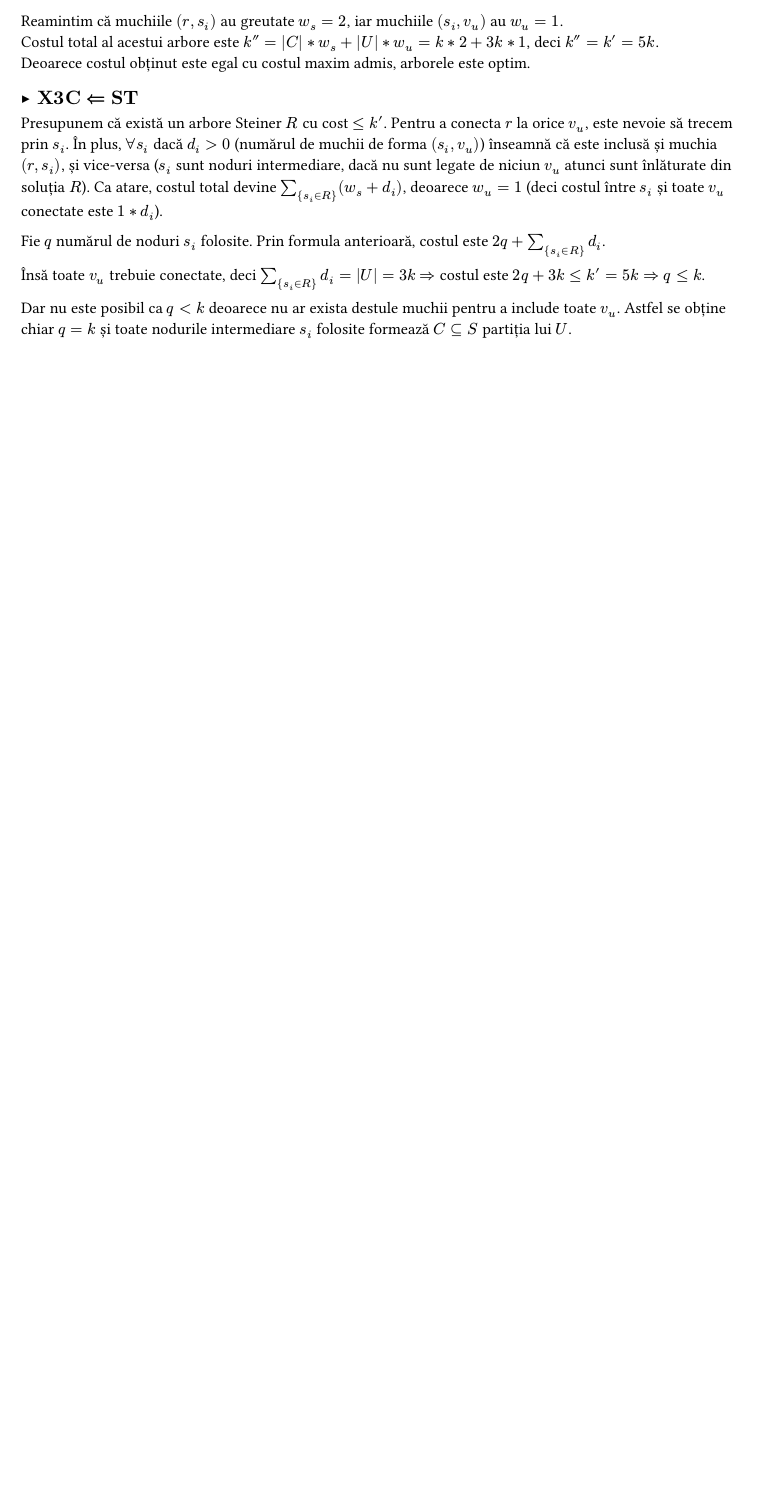
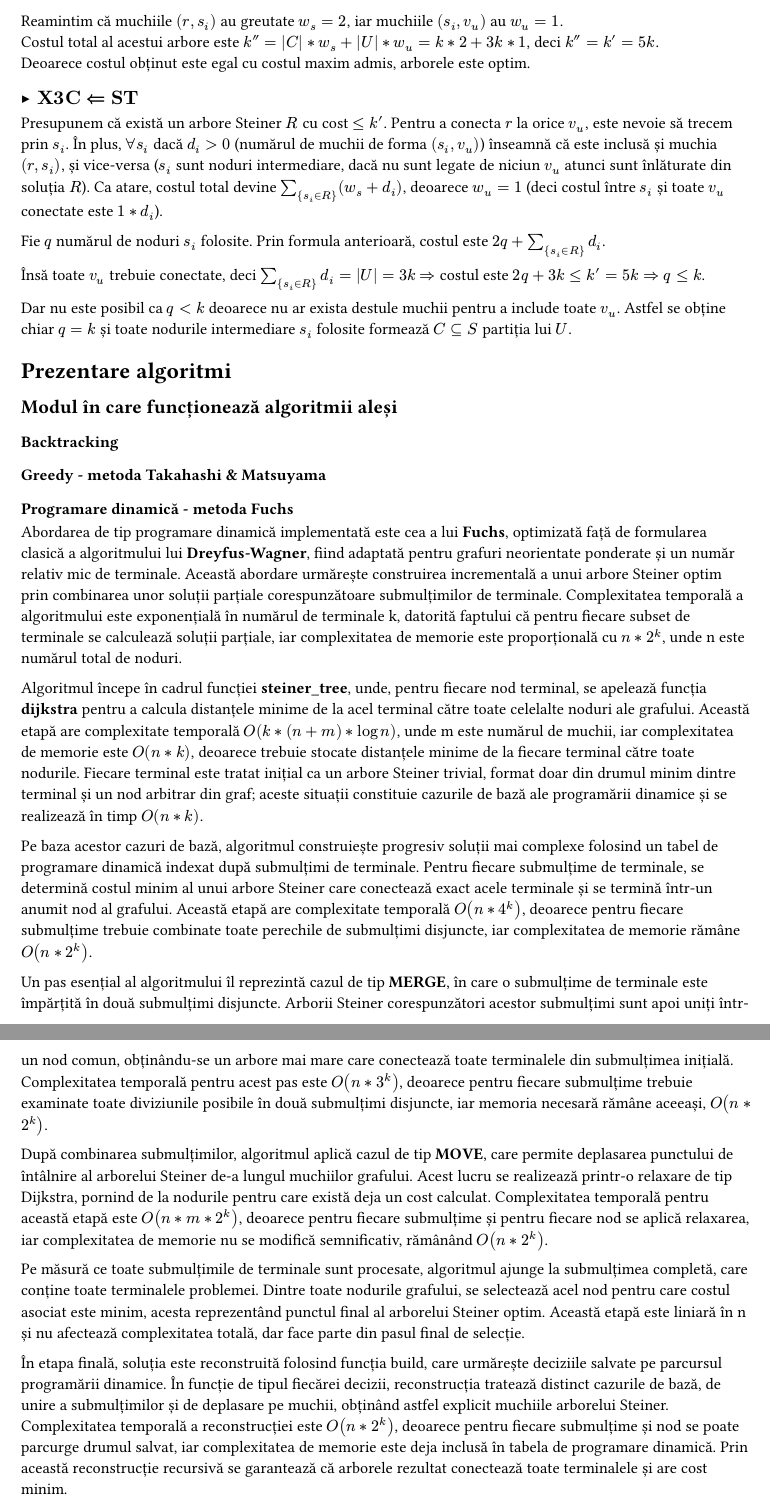
Before and after one commit to Luxaks/AA_Challenge_25-26_Steiner-tree, a Typst document (docs/master.typ, which reads docs/algos.typ): part of page 3 of 3 before the commit and two parts of pages 3 and 4 of 4 after it, the two joined at a grey line, cut so that both start at the same text, the shorter picture padded with empty space. Compiled offline with Typst 0.15.

Commit message:
Add algo description dp part

```diff
--- /dev/null
+++ b/docs/algos.typ
@@ -0,0 +1,28 @@
+//
+//    Descrierea modului în care funcționează algoritmii aleși. [5%]
+//    Analiza complexitații soluțiilor. [10%]
+//    Prezentarea principalelor avantaje și dezavantaje pentru soluțiile luate în considerare. [5%]
+
+== Modul în care funcționează algoritmii aleși
+
+=== Backtracking
+
+
+=== Greedy - metoda Takahashi & Matsuyama
+
+
+=== Programare dinamică - metoda Fuchs
+
+Abordarea de tip programare dinamică implementată este cea a lui *Fuchs*, optimizată față de formularea clasică a algoritmului lui *Dreyfus-Wagner*, fiind adaptată pentru grafuri neorientate ponderate și un număr relativ mic de terminale. Această abordare urmărește construirea incrementală a unui arbore Steiner optim prin combinarea unor soluții parțiale corespunzătoare submulțimilor de terminale. Complexitatea temporală a algoritmului este exponențială în numărul de terminale k, datorită faptului că pentru fiecare subset de terminale se calculează soluții parțiale, iar complexitatea de memorie este proporțională cu $n * 2^k$, unde n este numărul total de noduri.
+
+Algoritmul începe în cadrul funcției *steiner_tree*, unde, pentru fiecare nod terminal, se apelează funcția *dijkstra* pentru a calcula distanțele minime de la acel terminal către toate celelalte noduri ale grafului. Această etapă are complexitate temporală $O(k * (n + m) * log n)$, unde m este numărul de muchii, iar complexitatea de memorie este $O(n * k)$, deoarece trebuie stocate distanțele minime de la fiecare terminal către toate nodurile. Fiecare terminal este tratat inițial ca un arbore Steiner trivial, format doar din drumul minim dintre terminal și un nod arbitrar din graf; aceste situații constituie cazurile de bază ale programării dinamice și se realizează în timp $O(n * k)$.
+
+Pe baza acestor cazuri de bază, algoritmul construiește progresiv soluții mai complexe folosind un tabel de programare dinamică indexat după submulțimi de terminale. Pentru fiecare submulțime de terminale, se determină costul minim al unui arbore Steiner care conectează exact acele terminale și se termină într-un anumit nod al grafului. Această etapă are complexitate temporală $O(n * 4^k)$, deoarece pentru fiecare submulțime trebuie combinate toate perechile de submulțimi disjuncte, iar complexitatea de memorie rămâne $O(n * 2^k)$.
+
+Un pas esențial al algoritmului îl reprezintă cazul de tip *MERGE*, în care o submulțime de terminale este împărțită în două submulțimi disjuncte. Arborii Steiner corespunzători acestor submulțimi sunt apoi uniți într-un nod comun, obținându-se un arbore mai mare care conectează toate terminalele din submulțimea inițială. Complexitatea temporală pentru acest pas este $O(n * 3^k)$, deoarece pentru fiecare submulțime trebuie examinate toate diviziunile posibile în două submulțimi disjuncte, iar memoria necesară rămâne aceeași, $O(n * 2^k)$.
+
+După combinarea submulțimilor, algoritmul aplică cazul de tip *MOVE*, care permite deplasarea punctului de întâlnire al arborelui Steiner de-a lungul muchiilor grafului. Acest lucru se realizează printr-o relaxare de tip Dijkstra, pornind de la nodurile pentru care există deja un cost calculat. Complexitatea temporală pentru această etapă este $O(n * m * 2^k)$, deoarece pentru fiecare submulțime și pentru fiecare nod se aplică relaxarea, iar complexitatea de memorie nu se modifică semnificativ, rămânând $O(n * 2^k)$.
+
+Pe măsură ce toate submulțimile de terminale sunt procesate, algoritmul ajunge la submulțimea completă, care conține toate terminalele problemei. Dintre toate nodurile grafului, se selectează acel nod pentru care costul asociat este minim, acesta reprezentând punctul final al arborelui Steiner optim. Această etapă este liniară în n și nu afectează complexitatea totală, dar face parte din pasul final de selecție.
+
+În etapa finală, soluția este reconstruită folosind funcția build, care urmărește deciziile salvate pe parcursul programării dinamice. În funcție de tipul fiecărei decizii, reconstrucția tratează distinct cazurile de bază, de unire a submulțimilor și de deplasare pe muchii, obținând astfel explicit muchiile arborelui Steiner. Complexitatea temporală a reconstrucției este $O(n * 2^k)$, deoarece pentru fiecare submulțime și nod se poate parcurge drumul salvat, iar complexitatea de memorie este deja inclusă în tabela de programare dinamică. Prin această reconstrucție recursivă se garantează că arborele rezultat conectează toate terminalele și are cost minim.
@@ -0,0 +41,3 @@
+Complexitatea de memorie:
+
+$O(2^k * n)$
```
Also changed, not shown: docs/conclusion.typ (added, +1 -0 lines), docs/eval.typ (added, +1 -0 lines), docs/intro.typ (added, +1 -0 lines), docs/master.typ (+11 -2 lines), docs/algos.typ (25 more changed lines).
